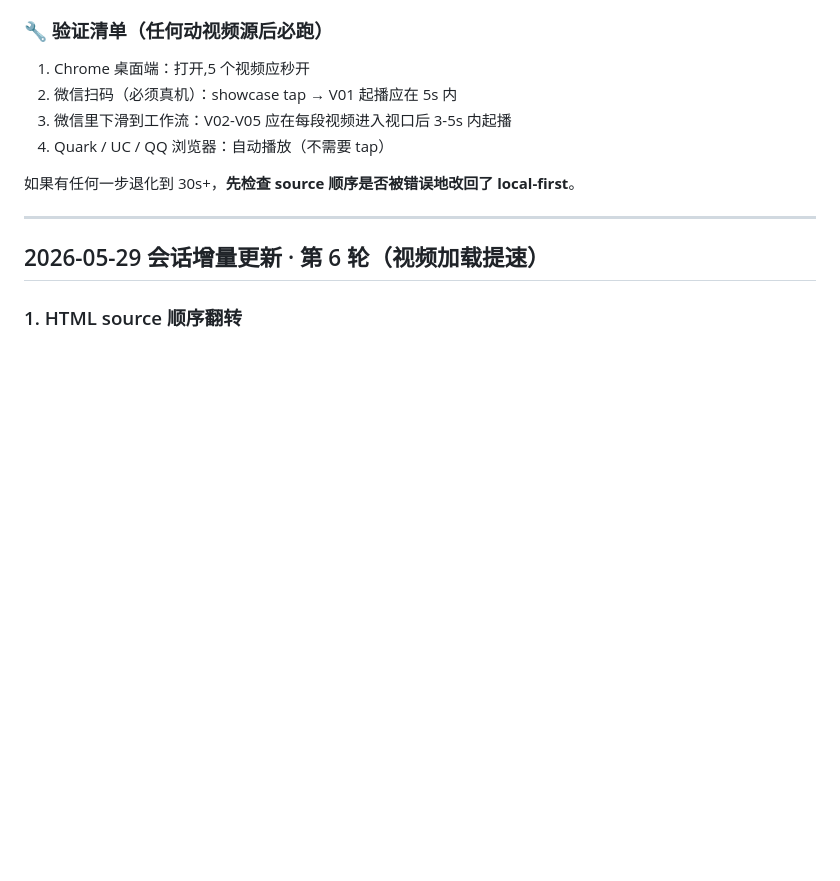
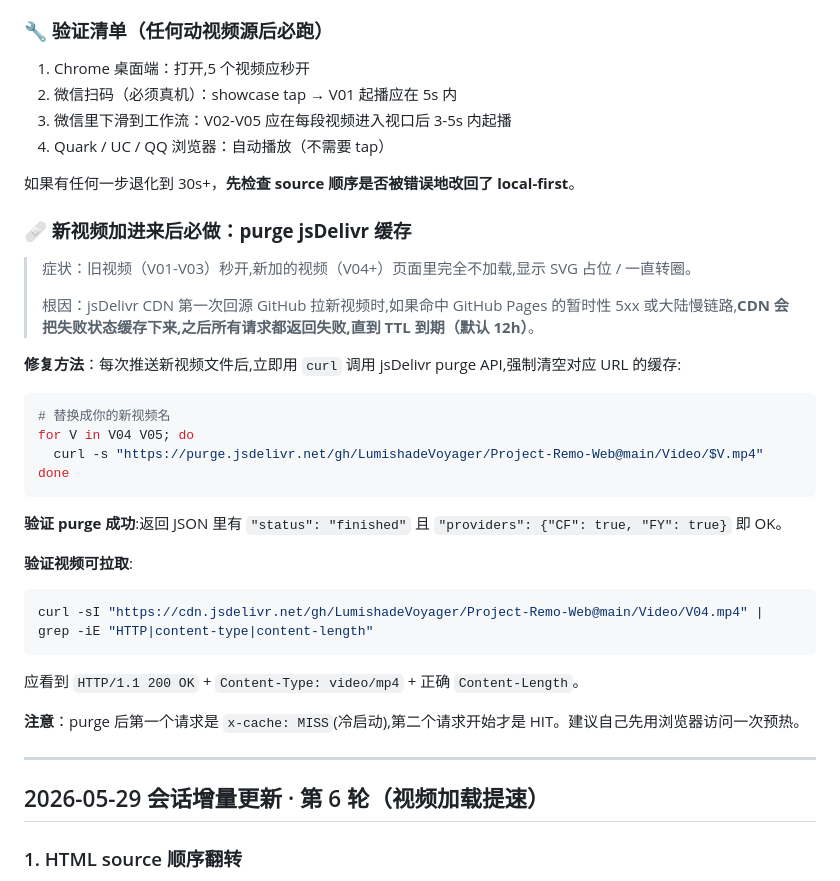
Before and after one commit to LumishadeVoyager/Project-Remo-Web, a Markdown page: SESSION_SUMMARY.md, the part around the change. Drawn GitHub-style; blank space fills up the shorter version.

Commit message:
doc(video): add jsDelivr purge runbook to SESSION_SUMMARY for cases where new videos get cached as failures

````diff
--- a/SESSION_SUMMARY.md
+++ b/SESSION_SUMMARY.md
@@ -560,6 +560,31 @@ grid 比例改为 5fr + 7fr（文窄控宽）
 
 如果有任何一步退化到 30s+，**先检查 source 顺序是否被错误地改回了 local-first**。
 
+### 🩹 新视频加进来后必做：**purge jsDelivr 缓存**
+
+> 症状：旧视频（V01-V03）秒开,新加的视频（V04+）页面里完全不加载,显示 SVG 占位 / 一直转圈。
+>
+> 根因：jsDelivr CDN 第一次回源 GitHub 拉新视频时,如果命中 GitHub Pages 的暂时性 5xx 或大陆慢链路,**CDN 会把失败状态缓存下来,之后所有请求都返回失败,直到 TTL 到期（默认 12h）**。
+
+**修复方法**：每次推送新视频文件后,立即用 `curl` 调用 jsDelivr purge API,强制清空对应 URL 的缓存:
+
+```bash
+# 替换成你的新视频名
+for V in V04 V05; do
+  curl -s "https://purge.jsdelivr.net/gh/LumishadeVoyager/Project-Remo-Web@main/Video/$V.mp4"
+done
+```
+
+**验证 purge 成功**:返回 JSON 里有 `"status": "finished"` 且 `"providers": {"CF": true, "FY": true}` 即 OK。
+
+**验证视频可拉取**:
+```bash
+curl -sI "https://cdn.jsdelivr.net/gh/LumishadeVoyager/Project-Remo-Web@main/Video/V04.mp4" | grep -iE "HTTP|content-type|content-length"
+```
+应看到 `HTTP/1.1 200 OK` + `Content-Type: video/mp4` + 正确 `Content-Length`。
+
+**注意**：purge 后第一个请求是 `x-cache: MISS`(冷启动),第二个请求开始才是 HIT。建议自己先用浏览器访问一次预热。
+
 ---
 
 ## 2026-05-29 会话增量更新 · 第 6 轮（视频加载提速）
````
